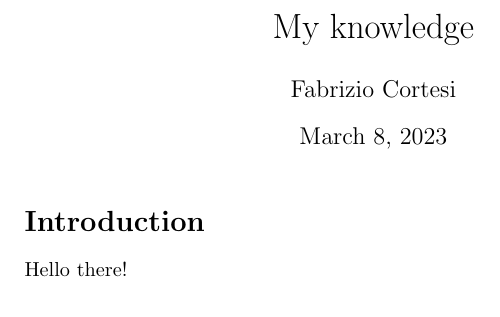
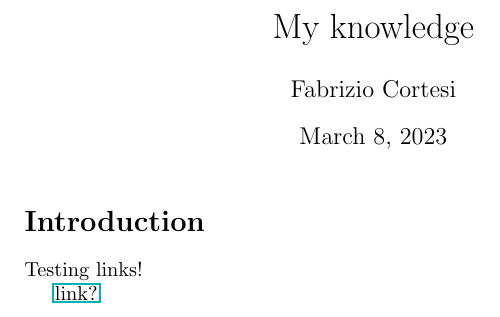
Before and after one commit to Fritz179/my_knowledge, a LaTeX document (main.tex): part of the page, cut so that both start at the same text. Compiled offline with pdfLaTeX.

Commit message:
Test link on github

```diff
--- a/main.tex
+++ b/main.tex
@@ -1,4 +1,6 @@
 \documentclass{article}
+
+\usepackage{hyperref}
 
 \title{My knowledge}
 \author{Fabrizio Cortesi}
@@ -9,6 +11,8 @@
 
 \section*{Introduction}
 
-Hello there!
+Testing links!
+
+\href{run:./link.pdf}{link?}
 
 \end{document}
```
Also changed, not shown: link.pdf (added), main.pdf, 1 other file.
